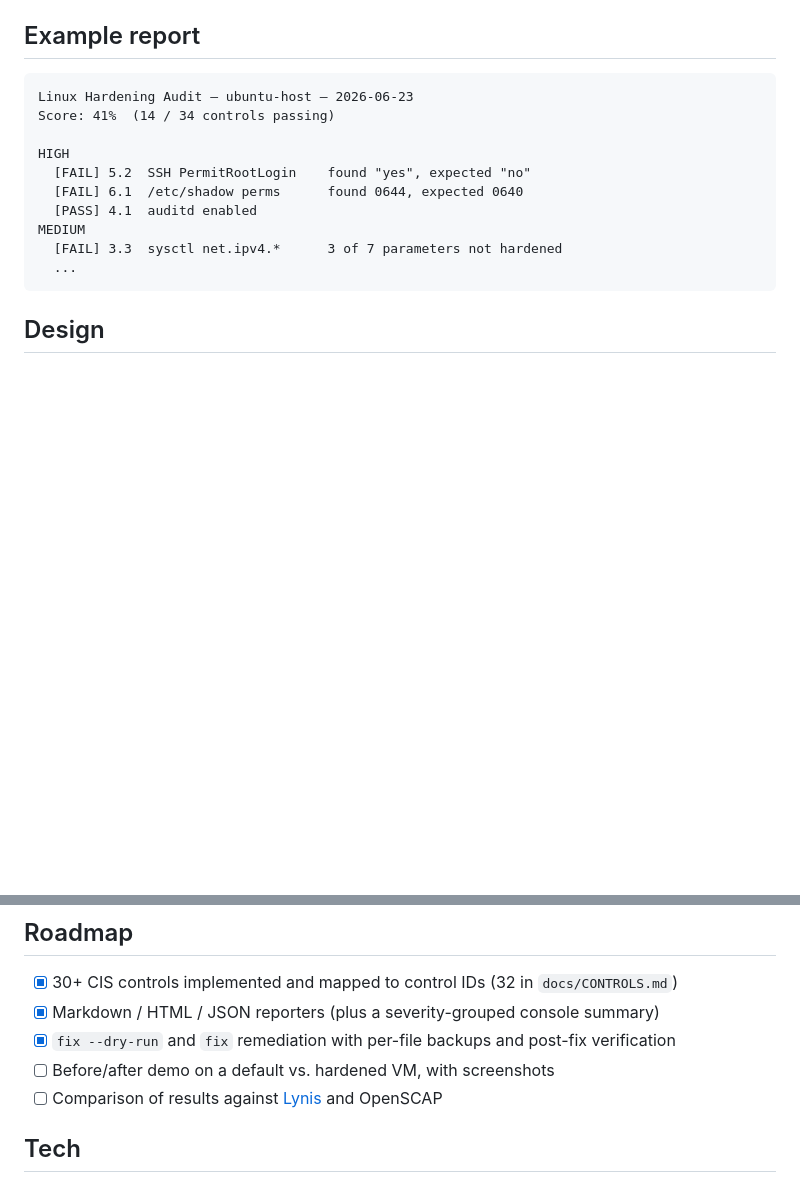
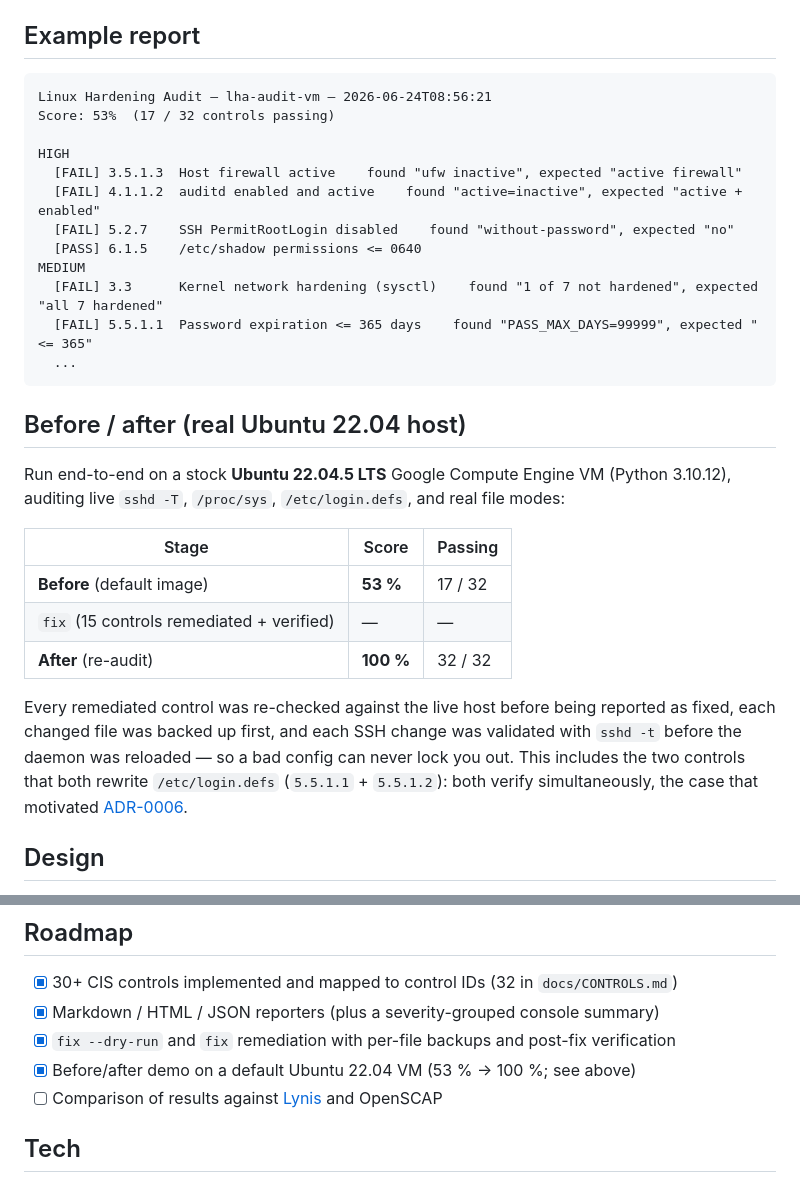
Before and after one commit to MiladBahariQaragoz/Hardening-Auditor, a Markdown page: README.md, 2 parts joined by grey strips. GitHub-like rendering; blank space fills up the shorter version.

Commit message:
docs: record real-host before/after (Ubuntu 22.04, 53% -> 100%)
Ran the auditor end-to-end on a stock Ubuntu 22.04.5 LTS GCE VM (Python
3.10.12), auditing live sshd -T, /proc/sys, /etc/login.defs and real file
modes. Default image scored 53% (17/32); `fix` remediated and re-verified all
15 fixable controls -- including 5.5.1.1 and 5.5.1.2 both rewriting
/etc/login.defs and both passing (the ADR-0006 case) -- taking the re-audit to
100% (32/32), with login.defs backed up exactly once.

- README: replace stale example with the real run, add a Before/after table,
  tick the before/after-demo roadmap item.
- CHANGELOG: note the end-to-end real-host verification under the existing fix.

Co-Authored-By: Claude Opus 4.8 <noreply@anthropic.com>

````diff
--- a/README.md
+++ b/README.md
@@ -47,17 +47,36 @@ python -m auditor fix
 ## Example report
 
 ```
-Linux Hardening Audit — ubuntu-host — 2026-06-23
-Score: 41%  (14 / 34 controls passing)
+Linux Hardening Audit — lha-audit-vm — 2026-06-24T08:56:21
+Score: 53%  (17 / 32 controls passing)
 
 HIGH
-  [FAIL] 5.2  SSH PermitRootLogin    found "yes", expected "no"
-  [FAIL] 6.1  /etc/shadow perms      found 0644, expected 0640
-  [PASS] 4.1  auditd enabled
+  [FAIL] 3.5.1.3  Host firewall active    found "ufw inactive", expected "active firewall"
+  [FAIL] 4.1.1.2  auditd enabled and active    found "active=inactive", expected "active + enabled"
+  [FAIL] 5.2.7    SSH PermitRootLogin disabled    found "without-password", expected "no"
+  [PASS] 6.1.5    /etc/shadow permissions <= 0640
 MEDIUM
-  [FAIL] 3.3  sysctl net.ipv4.*      3 of 7 parameters not hardened
+  [FAIL] 3.3      Kernel network hardening (sysctl)    found "1 of 7 not hardened", expected "all 7 hardened"
+  [FAIL] 5.5.1.1  Password expiration <= 365 days    found "PASS_MAX_DAYS=99999", expected "<= 365"
   ...
 ```
+
+## Before / after (real Ubuntu 22.04 host)
+
+Run end-to-end on a stock **Ubuntu 22.04.5 LTS** Google Compute Engine VM (Python 3.10.12),
+auditing live `sshd -T`, `/proc/sys`, `/etc/login.defs`, and real file modes:
+
+| Stage | Score | Passing |
+|-------|-------|---------|
+| **Before** (default image) | **53 %** | 17 / 32 |
+| `fix` (15 controls remediated + verified) | — | — |
+| **After** (re-audit) | **100 %** | 32 / 32 |
+
+Every remediated control was re-checked against the live host before being reported as fixed,
+each changed file was backed up first, and each SSH change was validated with `sshd -t` before
+the daemon was reloaded — so a bad config can never lock you out. This includes the two controls
+that both rewrite `/etc/login.defs` (`5.5.1.1` + `5.5.1.2`): both verify simultaneously, the case
+that motivated [ADR-0006](docs/DECISIONS.md).
 
 ## Design
 
@@ -83,7 +102,7 @@ docs/                 # control catalogue, threat model, decision log
 - [x] 30+ CIS controls implemented and mapped to control IDs (32 in `docs/CONTROLS.md`)
 - [x] Markdown / HTML / JSON reporters (plus a severity-grouped console summary)
 - [x] `fix --dry-run` and `fix` remediation with per-file backups and post-fix verification
-- [ ] Before/after demo on a default vs. hardened VM, with screenshots
+- [x] Before/after demo on a default Ubuntu 22.04 VM (53 % → 100 %; see above)
 - [ ] Comparison of results against [Lynis](https://cisofy.com/lynis/) and OpenSCAP
 
 ## Tech
````
Also changed, not shown: CHANGELOG.md (+4 -0 lines).
